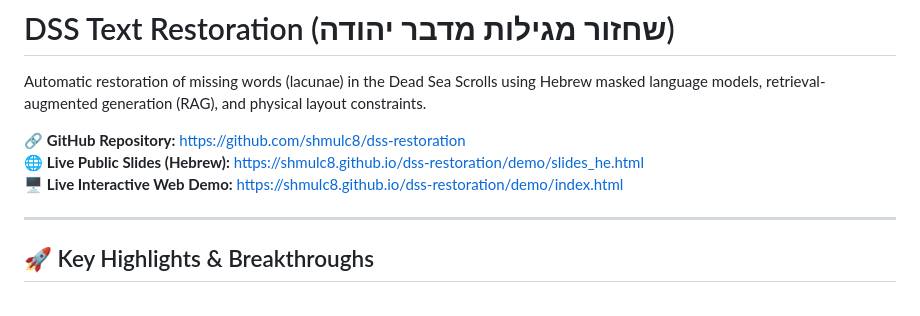
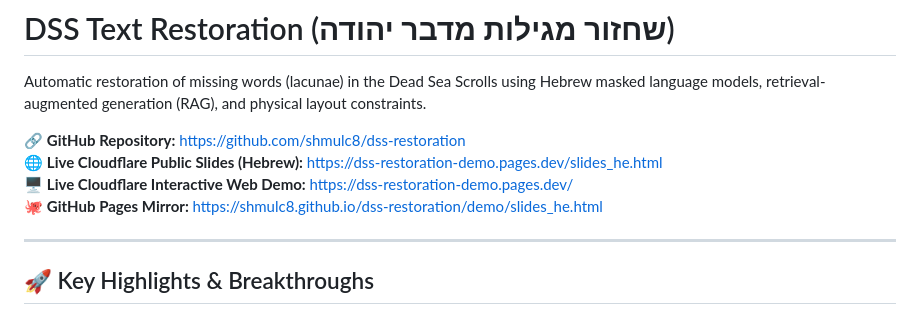
Before and after one commit to shmulc8/dss-restoration, a Markdown page: README.md, the part around the change. Drawn GitHub-style.

Commit message:
Update README with Cloudflare Pages live URLs (dss-restoration-demo.pages.dev)

```diff
--- a/README.md
+++ b/README.md
@@ -3,8 +3,9 @@
 Automatic restoration of missing words (lacunae) in the Dead Sea Scrolls using Hebrew masked language models, retrieval-augmented generation (RAG), and physical layout constraints.
 
 🔗 **GitHub Repository:** [https://github.com/shmulc8/dss-restoration](https://github.com/shmulc8/dss-restoration)
-🌐 **Live Public Slides (Hebrew):** [https://shmulc8.github.io/dss-restoration/demo/slides_he.html](https://shmulc8.github.io/dss-restoration/demo/slides_he.html)
-🖥️ **Live Interactive Web Demo:** [https://shmulc8.github.io/dss-restoration/demo/index.html](https://shmulc8.github.io/dss-restoration/demo/index.html)
+🌐 **Live Cloudflare Public Slides (Hebrew):** [https://dss-restoration-demo.pages.dev/slides_he.html](https://dss-restoration-demo.pages.dev/slides_he.html)
+🖥️ **Live Cloudflare Interactive Web Demo:** [https://dss-restoration-demo.pages.dev/](https://dss-restoration-demo.pages.dev/)
+🐙 **GitHub Pages Mirror:** [https://shmulc8.github.io/dss-restoration/demo/slides_he.html](https://shmulc8.github.io/dss-restoration/demo/slides_he.html)
 
 ---
 
```
